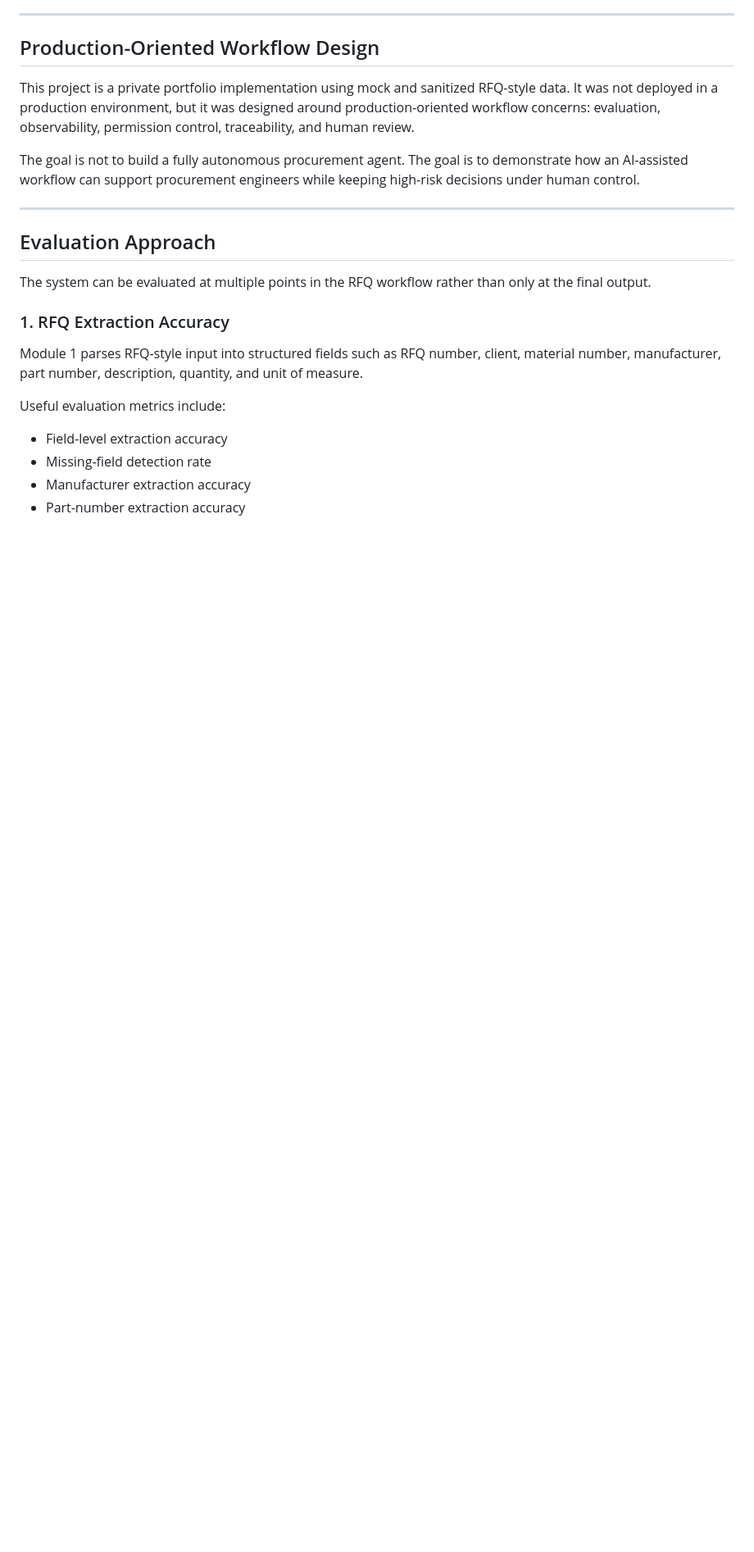
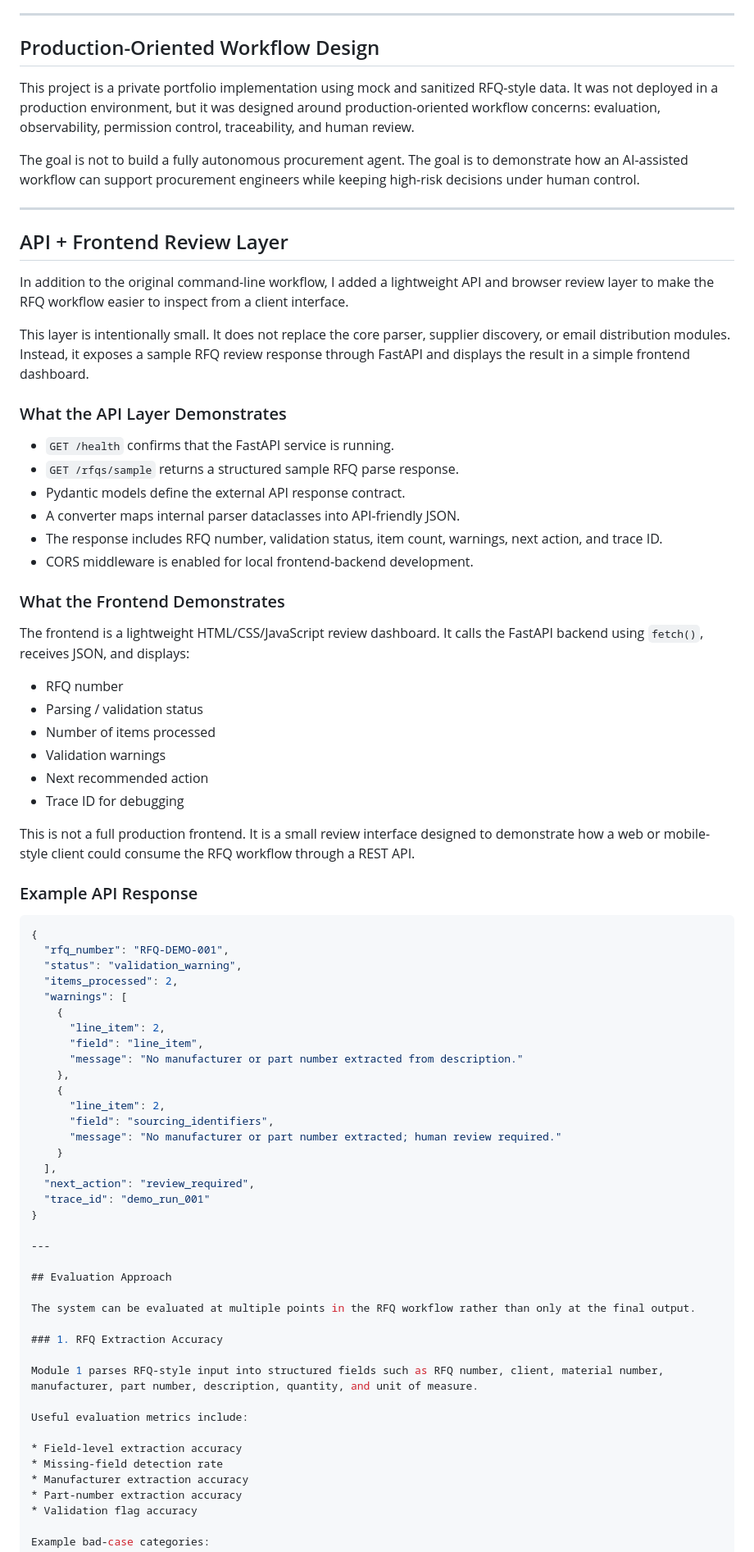
Before and after one commit to ElsaYilinWang/rfq_ai_project, a Markdown page: README.md, the part around one of its changes. Shown at 82% size. Rendered like a GitHub page; blank space fills up the shorter version.

Commit message:
Update README with API and frontend review layer

````diff
--- a/README.md
+++ b/README.md
@@ -60,6 +61,59 @@ I built this project for three reasons:
 This project is a private portfolio implementation using mock and sanitized RFQ-style data. It was not deployed in a production environment, but it was designed around production-oriented workflow concerns: evaluation, observability, permission control, traceability, and human review.
 
 The goal is not to build a fully autonomous procurement agent. The goal is to demonstrate how an AI-assisted workflow can support procurement engineers while keeping high-risk decisions under human control.
+
+---
+
+## API + Frontend Review Layer
+
+In addition to the original command-line workflow, I added a lightweight API and browser review layer to make the RFQ workflow easier to inspect from a client interface.
+
+This layer is intentionally small. It does not replace the core parser, supplier discovery, or email distribution modules. Instead, it exposes a sample RFQ review response through FastAPI and displays the result in a simple frontend dashboard.
+
+### What the API Layer Demonstrates
+
+- `GET /health` confirms that the FastAPI service is running.
+- `GET /rfqs/sample` returns a structured sample RFQ parse response.
+- Pydantic models define the external API response contract.
+- A converter maps internal parser dataclasses into API-friendly JSON.
+- The response includes RFQ number, validation status, item count, warnings, next action, and trace ID.
+- CORS middleware is enabled for local frontend-backend development.
+
+### What the Frontend Demonstrates
+
+The frontend is a lightweight HTML/CSS/JavaScript review dashboard. It calls the FastAPI backend using `fetch()`, receives JSON, and displays:
+
+- RFQ number
+- Parsing / validation status
+- Number of items processed
+- Validation warnings
+- Next recommended action
+- Trace ID for debugging
+
+This is not a full production frontend. It is a small review interface designed to demonstrate how a web or mobile-style client could consume the RFQ workflow through a REST API.
+
+### Example API Response
+
+```json
+{
+  "rfq_number": "RFQ-DEMO-001",
+  "status": "validation_warning",
+  "items_processed": 2,
+  "warnings": [
+    {
+      "line_item": 2,
+      "field": "line_item",
+      "message": "No manufacturer or part number extracted from description."
+    },
+    {
+      "line_item": 2,
+      "field": "sourcing_identifiers",
+      "message": "No manufacturer or part number extracted; human review required."
+    }
+  ],
+  "next_action": "review_required",
+  "trace_id": "demo_run_001"
+}
 
 ---
 
````
Also changed, not shown: other parts of README.md (+72 -3 lines).
